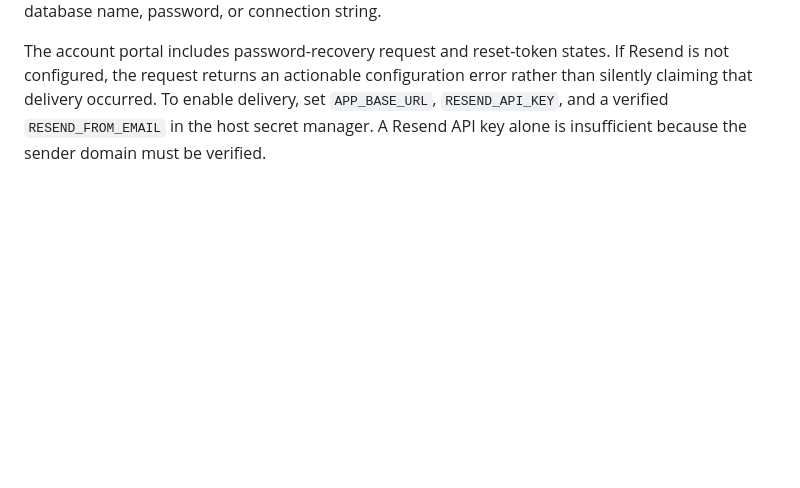
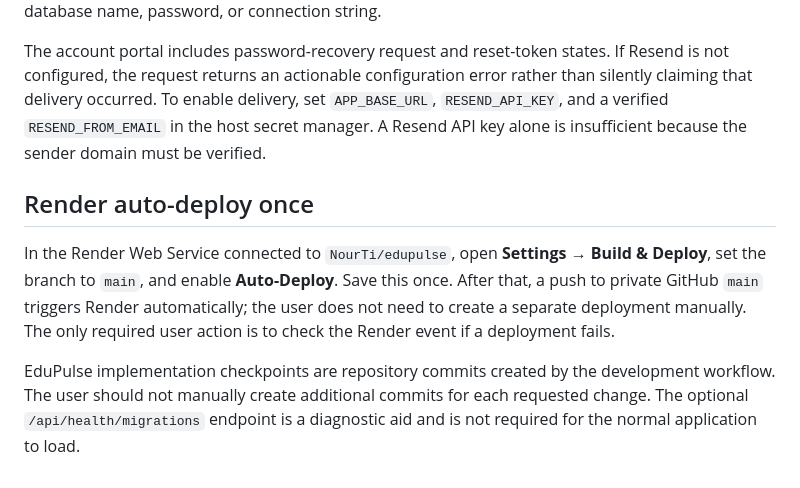
Before and after one commit to NourTi/edupulse, a Markdown page: docs/portable-deployment.md, the part around the change. Drawn GitHub-style; blank space fills up the shorter version.

```diff
--- a/docs/portable-deployment.md
+++ b/docs/portable-deployment.md
@@ -66,3 +66,10 @@ For a safe connection check in a Render Shell, run `node scripts/check-db.mjs` f
 The running service exposes `GET /api/health/database`. It returns HTTP 200 only when `DATABASE_URL` is configured and a lightweight `SELECT 1` succeeds; otherwise it returns HTTP 503. The JSON contains only `service`, `configured`, and `reachable` fields. It never returns the host, username, database name, password, or connection string.
 
 The account portal includes password-recovery request and reset-token states. If Resend is not configured, the request returns an actionable configuration error rather than silently claiming that delivery occurred. To enable delivery, set `APP_BASE_URL`, `RESEND_API_KEY`, and a verified `RESEND_FROM_EMAIL` in the host secret manager. A Resend API key alone is insufficient because the sender domain must be verified.
+
+
+## Render auto-deploy once
+
+In the Render Web Service connected to `NourTi/edupulse`, open **Settings → Build & Deploy**, set the branch to `main`, and enable **Auto-Deploy**. Save this once. After that, a push to private GitHub `main` triggers Render automatically; the user does not need to create a separate deployment manually. The only required user action is to check the Render event if a deployment fails.
+
+EduPulse implementation checkpoints are repository commits created by the development workflow. The user should not manually create additional commits for each requested change. The optional `/api/health/migrations` endpoint is a diagnostic aid and is not required for the normal application to load.
```
Also changed, not shown: todo.md (+7 -0 lines).
